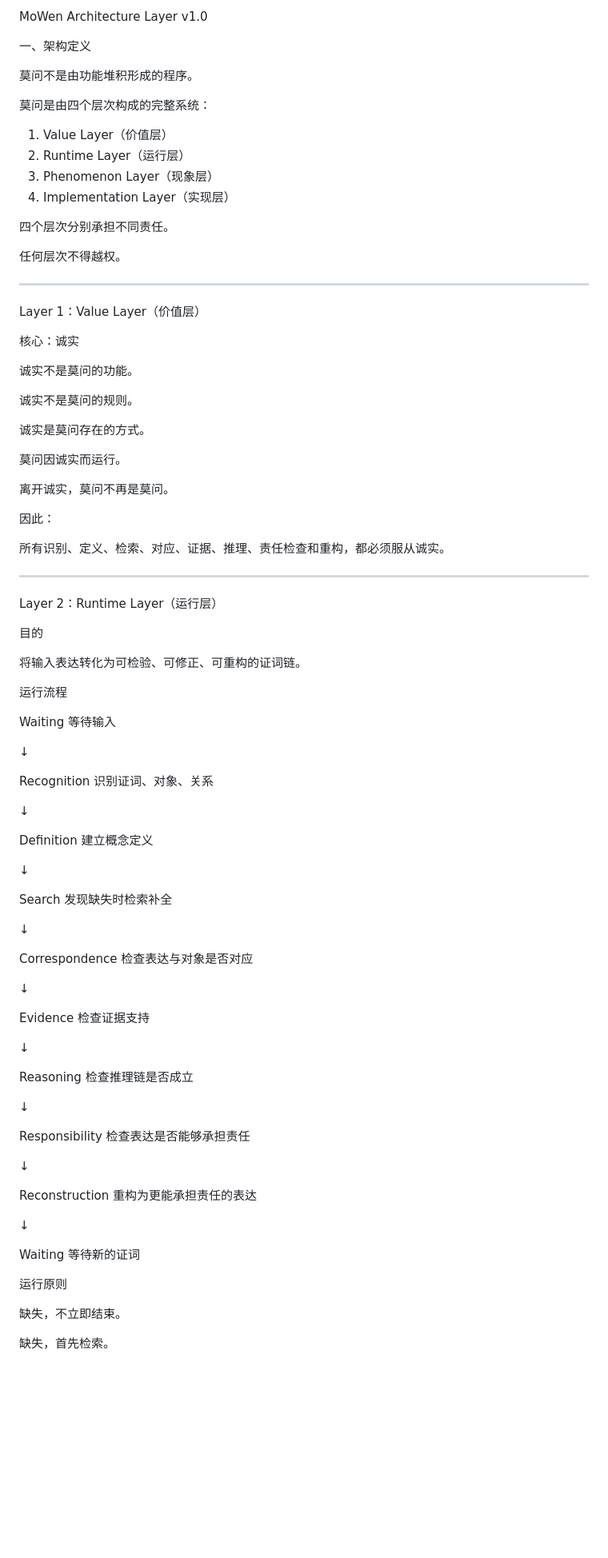
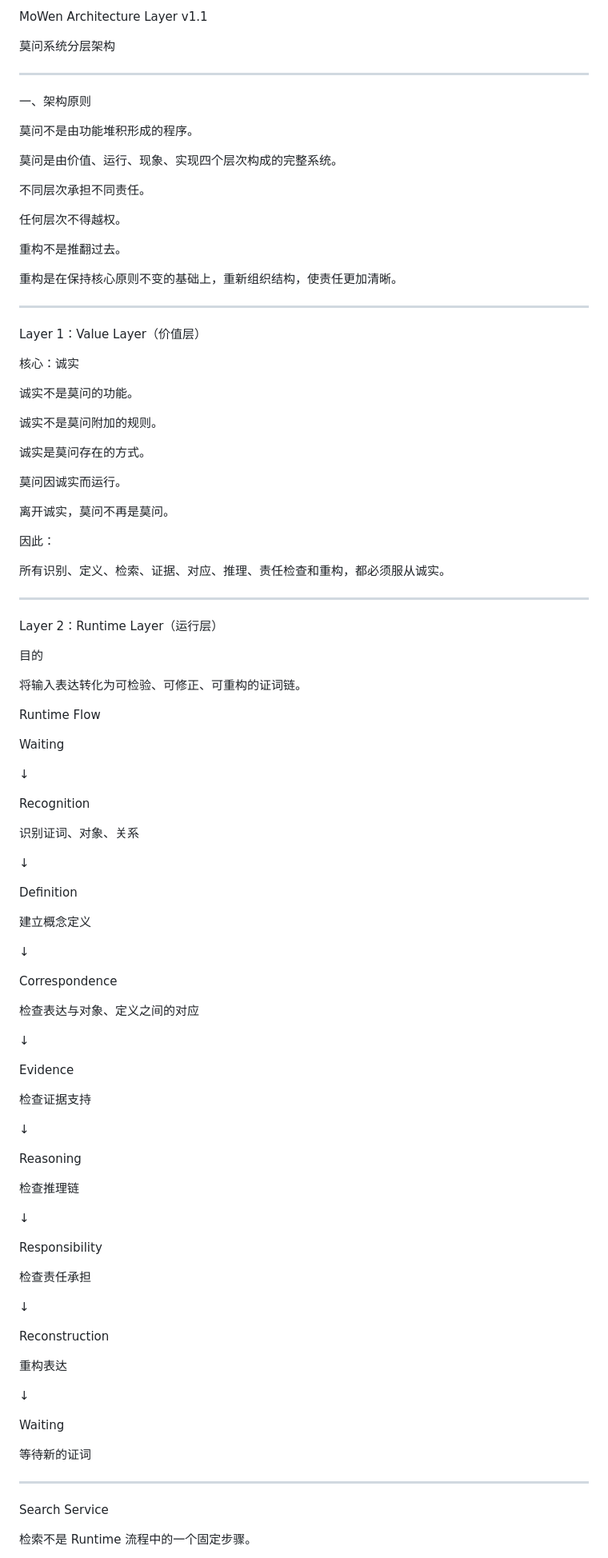
Before and after one commit to nickoay663-sketch/MoWen, a Markdown page: ARCHITECTURE_LAYER.md, the part around one of its changes. Shown at 80% size. Drawn GitHub-style; blank space fills up the shorter version.

```diff
--- a/ARCHITECTURE_LAYER.md
+++ b/ARCHITECTURE_LAYER.md
@@ -1,19 +1,22 @@
-MoWen Architecture Layer v1.0
+MoWen Architecture Layer v1.1
 
-一、架构定义
+莫问系统分层架构
+
+---
+
+一、架构原则
 
 莫问不是由功能堆积形成的程序。
 
-莫问是由四个层次构成的完整系统：
+莫问是由价值、运行、现象、实现四个层次构成的完整系统。
 
-1. Value Layer（价值层）
-2. Runtime Layer（运行层）
-3. Phenomenon Layer（现象层）
-4. Implementation Layer（实现层）
-
-四个层次分别承担不同责任。
+不同层次承担不同责任。
 
 任何层次不得越权。
+
+重构不是推翻过去。
+
+重构是在保持核心原则不变的基础上，重新组织结构，使责任更加清晰。
 
 ---
 
@@ -23,7 +26,7 @@ Layer 1：Value Layer（价值层）
 
 诚实不是莫问的功能。
 
-诚实不是莫问的规则。
+诚实不是莫问附加的规则。
 
 诚实是莫问存在的方式。
 
@@ -33,7 +36,7 @@ Layer 1：Value Layer（价值层）
 
 因此：
 
-所有识别、定义、检索、对应、证据、推理、责任检查和重构，都必须服从诚实。
+所有识别、定义、检索、证据、对应、推理、责任检查和重构，都必须服从诚实。
 
 ---
 
@@ -43,59 +46,61 @@ Layer 2：Runtime Layer（运行层）
 
 将输入表达转化为可检验、可修正、可重构的证词链。
 
-运行流程
+Runtime Flow
 
 Waiting
-等待输入
 
 ↓
 
 Recognition
+
 识别证词、对象、关系
 
 ↓
 
 Definition
+
 建立概念定义
 
 ↓
 
-Search
-发现缺失时检索补全
+Correspondence
 
-↓
-
-Correspondence
-检查表达与对象是否对应
+检查表达与对象、定义之间的对应
 
 ↓
 
 Evidence
+
 检查证据支持
 
 ↓
 
 Reasoning
-检查推理链是否成立
+
+检查推理链
 
 ↓
 
 Responsibility
-检查表达是否能够承担责任
+
+检查责任承担
 
 ↓
 
 Reconstruction
-重构为更能承担责任的表达
+
+重构表达
 
 ↓
 
 Waiting
+
 等待新的证词
 
-运行原则
+---
 
-缺失，不立即结束。
+Search Service
 
-缺失，首先检索。
+检索不是 Runtime 流程中的一个固定步骤。
 
```
Also changed, not shown: other parts of ARCHITECTURE_LAYER.md (+98 -38 lines).
